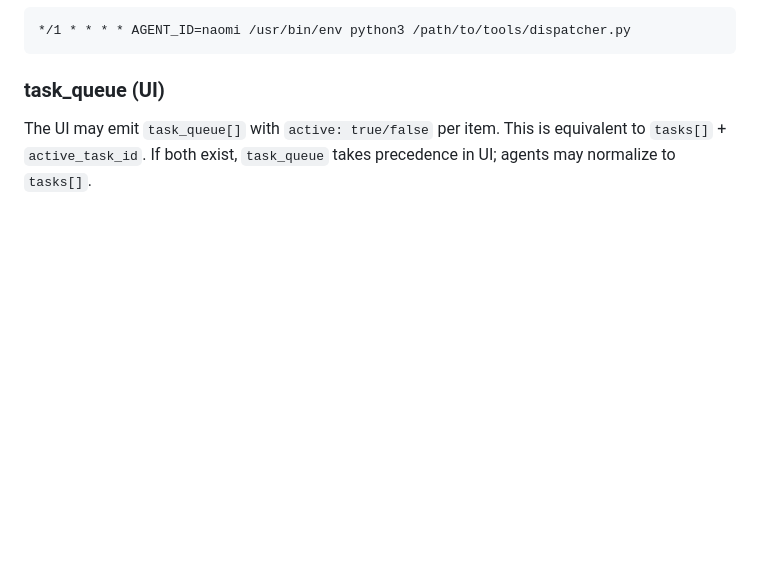
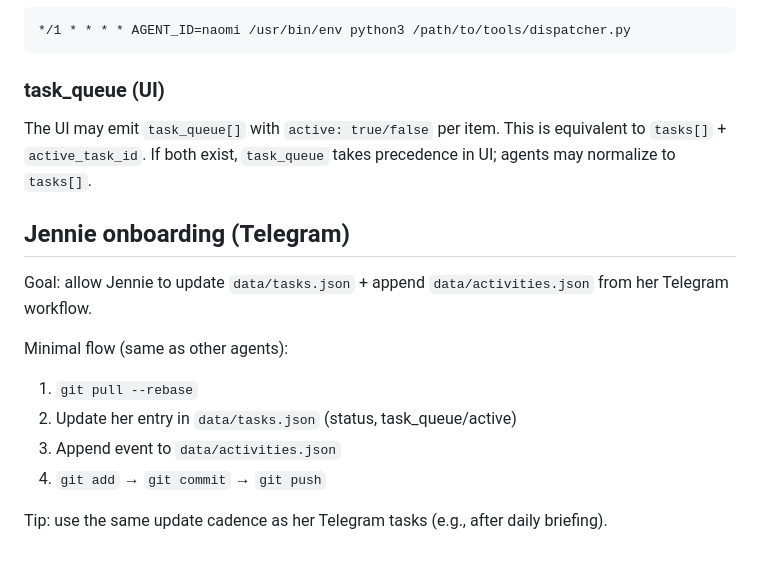
Before and after one commit to codenameagentd-cloud/mission-control-dashboard, a Markdown page: README.md, the part around the change. Rendered like a GitHub page; blank space fills up the shorter version.

Commit message:
docs: add Jennie onboarding steps

```diff
--- a/README.md
+++ b/README.md
@@ -110,3 +110,15 @@ Run via cron (example):
 ### task_queue (UI)
 The UI may emit `task_queue[]` with `active: true/false` per item. This is equivalent to `tasks[]` + `active_task_id`.
 If both exist, `task_queue` takes precedence in UI; agents may normalize to `tasks[]`.
+
+
+## Jennie onboarding (Telegram)
+Goal: allow Jennie to update `data/tasks.json` + append `data/activities.json` from her Telegram workflow.
+
+Minimal flow (same as other agents):
+1. `git pull --rebase`
+2. Update her entry in `data/tasks.json` (status, task_queue/active)
+3. Append event to `data/activities.json`
+4. `git add` → `git commit` → `git push`
+
+Tip: use the same update cadence as her Telegram tasks (e.g., after daily briefing).
```
